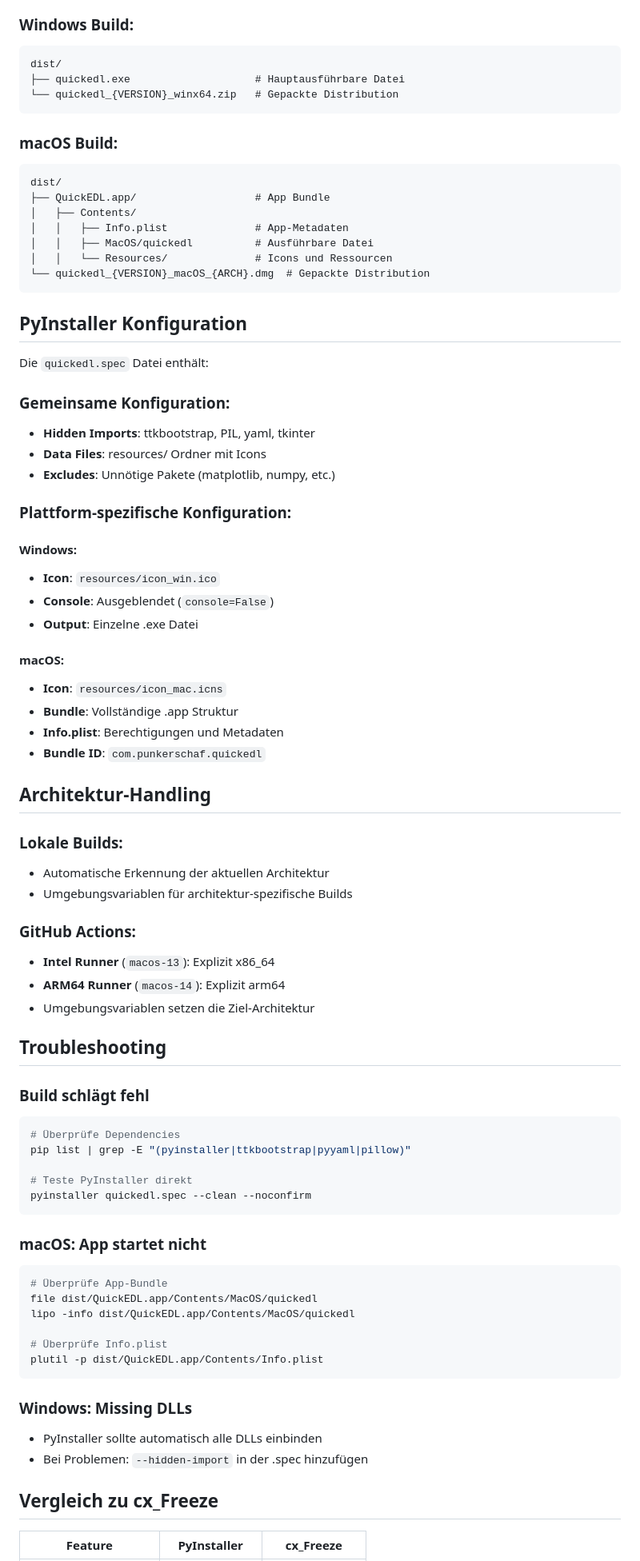
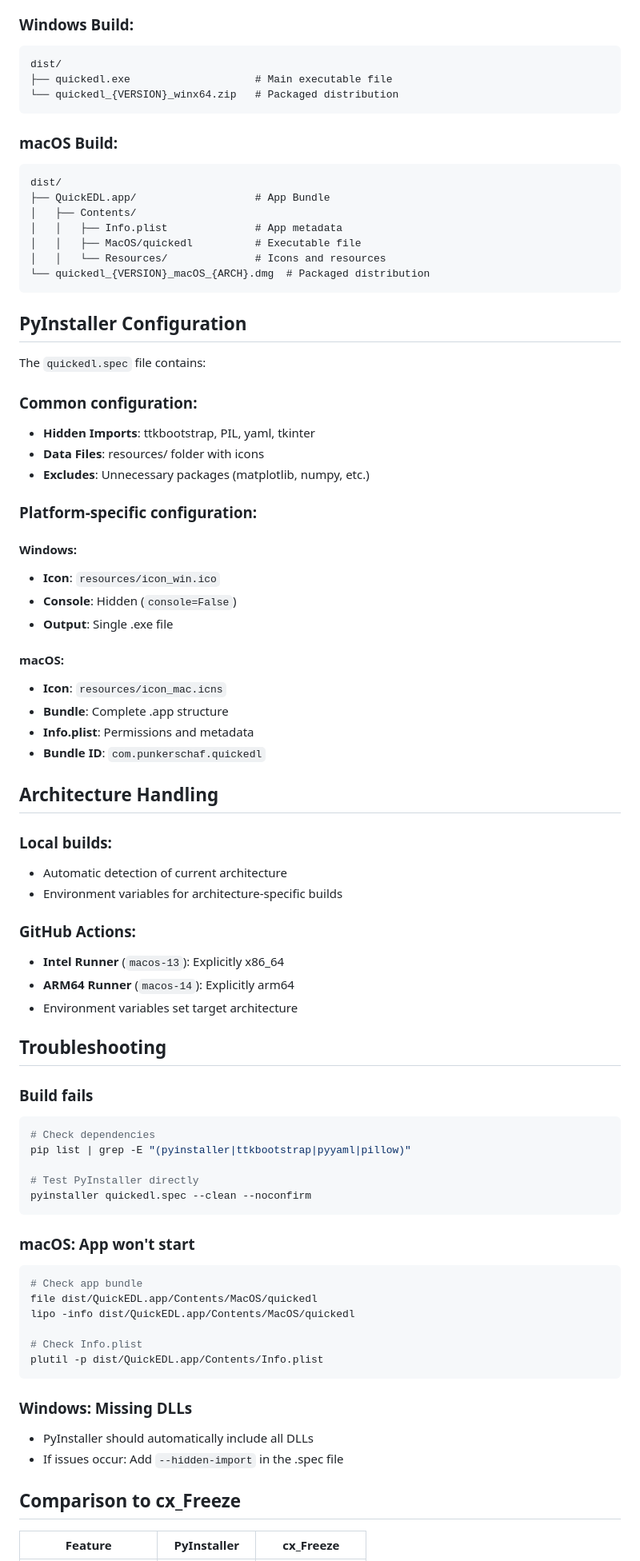
Before and after one commit to Punkerschaf/quickedl, a Markdown page: BUILD.md, the part around one of its changes. Shown at 80% size. Drawn GitHub-style.

````diff
--- a/BUILD.md
+++ b/BUILD.md
@@ -70,8 +70,8 @@ Der Workflow erstellt parallel:
 ### Windows Build:
 ```
 dist/
-├── quickedl.exe                    # Hauptausführbare Datei
-└── quickedl_{VERSION}_winx64.zip   # Gepackte Distribution
+├── quickedl.exe                    # Main executable file
+└── quickedl_{VERSION}_winx64.zip   # Packaged distribution
 ```
 
 ### macOS Build:
@@ -79,71 +79,71 @@ dist/
 dist/
 ├── QuickEDL.app/                   # App Bundle
 │   ├── Contents/
-│   │   ├── Info.plist              # App-Metadaten
-│   │   ├── MacOS/quickedl          # Ausführbare Datei
-│   │   └── Resources/              # Icons und Ressourcen
-└── quickedl_{VERSION}_macOS_{ARCH}.dmg  # Gepackte Distribution
+│   │   ├── Info.plist              # App metadata
+│   │   ├── MacOS/quickedl          # Executable file
+│   │   └── Resources/              # Icons and resources
+└── quickedl_{VERSION}_macOS_{ARCH}.dmg  # Packaged distribution
 ```
 
-## PyInstaller Konfiguration
+## PyInstaller Configuration
 
-Die `quickedl.spec` Datei enthält:
+The `quickedl.spec` file contains:
 
-### Gemeinsame Konfiguration:
+### Common configuration:
 - **Hidden Imports**: ttkbootstrap, PIL, yaml, tkinter
-- **Data Files**: resources/ Ordner mit Icons
-- **Excludes**: Unnötige Pakete (matplotlib, numpy, etc.)
+- **Data Files**: resources/ folder with icons
+- **Excludes**: Unnecessary packages (matplotlib, numpy, etc.)
 
-### Plattform-spezifische Konfiguration:
+### Platform-specific configuration:
 
 #### Windows:
 - **Icon**: `resources/icon_win.ico`
-- **Console**: Ausgeblendet (`console=False`)
-- **Output**: Einzelne .exe Datei
+- **Console**: Hidden (`console=False`)
+- **Output**: Single .exe file
 
 #### macOS:
 - **Icon**: `resources/icon_mac.icns`
-- **Bundle**: Vollständige .app Struktur
-- **Info.plist**: Berechtigungen und Metadaten
+- **Bundle**: Complete .app structure
+- **Info.plist**: Permissions and metadata
 - **Bundle ID**: `com.punkerschaf.quickedl`
 
-## Architektur-Handling
+## Architecture Handling
 
-### Lokale Builds:
-- Automatische Erkennung der aktuellen Architektur
-- Umgebungsvariablen für architektur-spezifische Builds
+### Local builds:
+- Automatic detection of current architecture
+- Environment variables for architecture-specific builds
 
 ### GitHub Actions:
-- **Intel Runner** (`macos-13`): Explizit x86_64
-- **ARM64 Runner** (`macos-14`): Explizit arm64
-- Umgebungsvariablen setzen die Ziel-Architektur
+- **Intel Runner** (`macos-13`): Explicitly x86_64
+- **ARM64 Runner** (`macos-14`): Explicitly arm64
+- Environment variables set target architecture
 
 ## Troubleshooting
 
-### Build schlägt fehl
+### Build fails
 ```bash
-# Überprüfe Dependencies
+# Check dependencies
 pip list | grep -E "(pyinstaller|ttkbootstrap|pyyaml|pillow)"
 
-# Teste PyInstaller direkt
+# Test PyInstaller directly
 pyinstaller quickedl.spec --clean --noconfirm
 ```
 
-### macOS: App startet nicht
+### macOS: App won't start
 ```bash
-# Überprüfe App-Bundle
+# Check app bundle
 file dist/QuickEDL.app/Contents/MacOS/quickedl
 lipo -info dist/QuickEDL.app/Contents/MacOS/quickedl
 
-# Überprüfe Info.plist
+# Check Info.plist
 plutil -p dist/QuickEDL.app/Contents/Info.plist
 ```
 
 ### Windows: Missing DLLs
-- PyInstaller sollte automatisch alle DLLs einbinden
-- Bei Problemen: `--hidden-import` in der .spec hinzufügen
+- PyInstaller should automatically include all DLLs
+- If issues occur: Add `--hidden-import` in the .spec file
 
-## Vergleich zu cx_Freeze
+## Comparison to cx_Freeze
 
 | Feature | PyInstaller | cx_Freeze |
 |---------|-------------|-----------|
````
Also changed, not shown: other parts of BUILD.md (+38 -38 lines).
